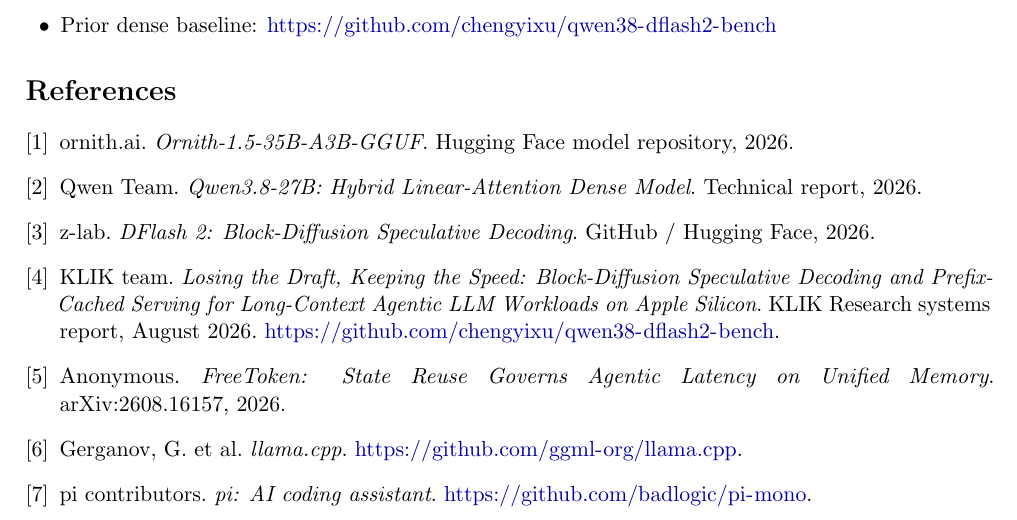
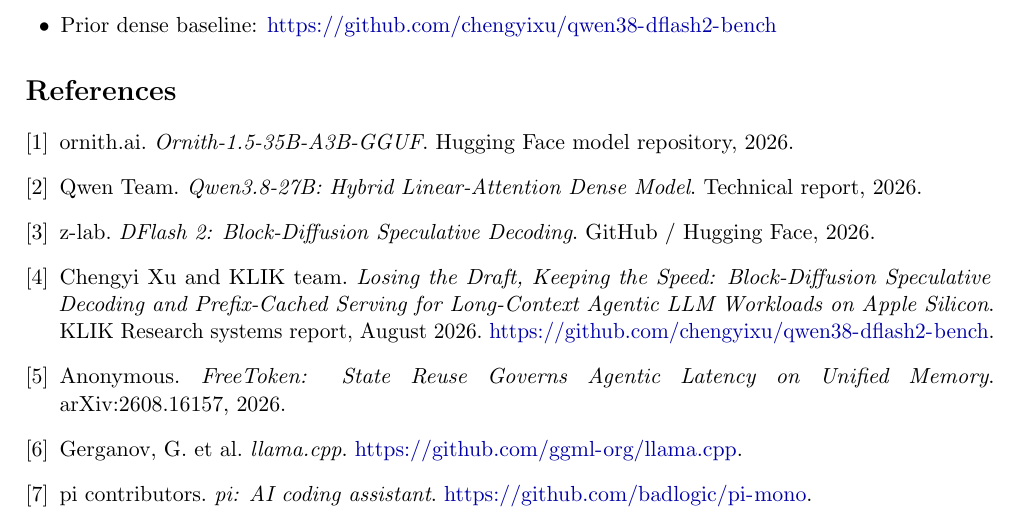
Before and after one commit to chengyixu/ornith-256k, a LaTeX paper (paper/main.tex): part of page 7 of 7, cut so that both start at the same text. Compiled offline with pdfLaTeX.

Commit message:
docs: add Chengyi Xu to paper authorship

```diff
--- a/paper/main.tex
+++ b/paper/main.tex
@@ -6,14 +6,14 @@
 \newcommand{\llamacpp}{llama.cpp}
 \hypersetup{
   pdftitle={Small Active Expert, Big Context Window: A 35B-A3B MoE at Q4_K_M Sustains 262k-Token Agentic Inference on 64 GB Unified Memory},
-  pdfauthor={KLIK team},
+  pdfauthor={Chengyi Xu and KLIK team},
   pdfsubject={Verified long-context MoE inference on Apple Silicon},
   pdfkeywords={Ornith, MoE, Apple Silicon, long context, agentic inference}
 }
 
 \title{\textbf{Small Active Expert, Big Context Window:\\ A 35B-A3B MoE at Q4\_K\_M Sustains 262k-Token\\ Agentic Inference on 64\,GB Unified Memory}}
 
-\author{KLIK team\thanks{KLIK Research. Deployment artifacts and raw measurements are available at\\
+\author{Chengyi Xu and KLIK team\thanks{KLIK Research. Deployment artifacts and raw measurements are available at\\
 \url{https://github.com/chengyixu/ornith-256k} and the accompanying Hugging Face repository.\\
 Hardware: MacBook Pro, Apple M4 Max, 64\,GB unified memory, macOS 27.0.}}
 \date{August 26, 2026}
@@ -427,7 +427,7 @@
 \bibitem{ornith} ornith.ai. \emph{Ornith-1.5-35B-A3B-GGUF}. Hugging Face model repository, 2026.
 \bibitem{qwen38} Qwen Team. \emph{Qwen3.8-27B: Hybrid Linear-Attention Dense Model}. Technical report, 2026.
 \bibitem{dflash} z-lab. \emph{DFlash 2: Block-Diffusion Speculative Decoding}. GitHub / Hugging Face, 2026.
-\bibitem{localflash} KLIK team. \emph{Losing the Draft, Keeping the Speed: Block-Diffusion Speculative Decoding and Prefix-Cached Serving for Long-Context Agentic LLM Workloads on Apple Silicon}. KLIK Research systems report, August 2026. \url{https://github.com/chengyixu/qwen38-dflash2-bench}.
+\bibitem{localflash} Chengyi Xu and KLIK team. \emph{Losing the Draft, Keeping the Speed: Block-Diffusion Speculative Decoding and Prefix-Cached Serving for Long-Context Agentic LLM Workloads on Apple Silicon}. KLIK Research systems report, August 2026. \url{https://github.com/chengyixu/qwen38-dflash2-bench}.
 \bibitem{freetoken} Anonymous. \emph{FreeToken: State Reuse Governs Agentic Latency on Unified Memory}. arXiv:2608.16157, 2026.
 \bibitem{llamacpp} Gerganov, G.\ et al. \emph{llama.cpp}. \url{https://github.com/ggml-org/llama.cpp}.
 \bibitem{pi} pi contributors. \emph{pi: AI coding assistant}. \url{https://github.com/badlogic/pi-mono}.
```
Also changed, not shown: README.md, hf-card/README.md, hf-card/main.pdf, paper/main.pdf, 1 other file.
